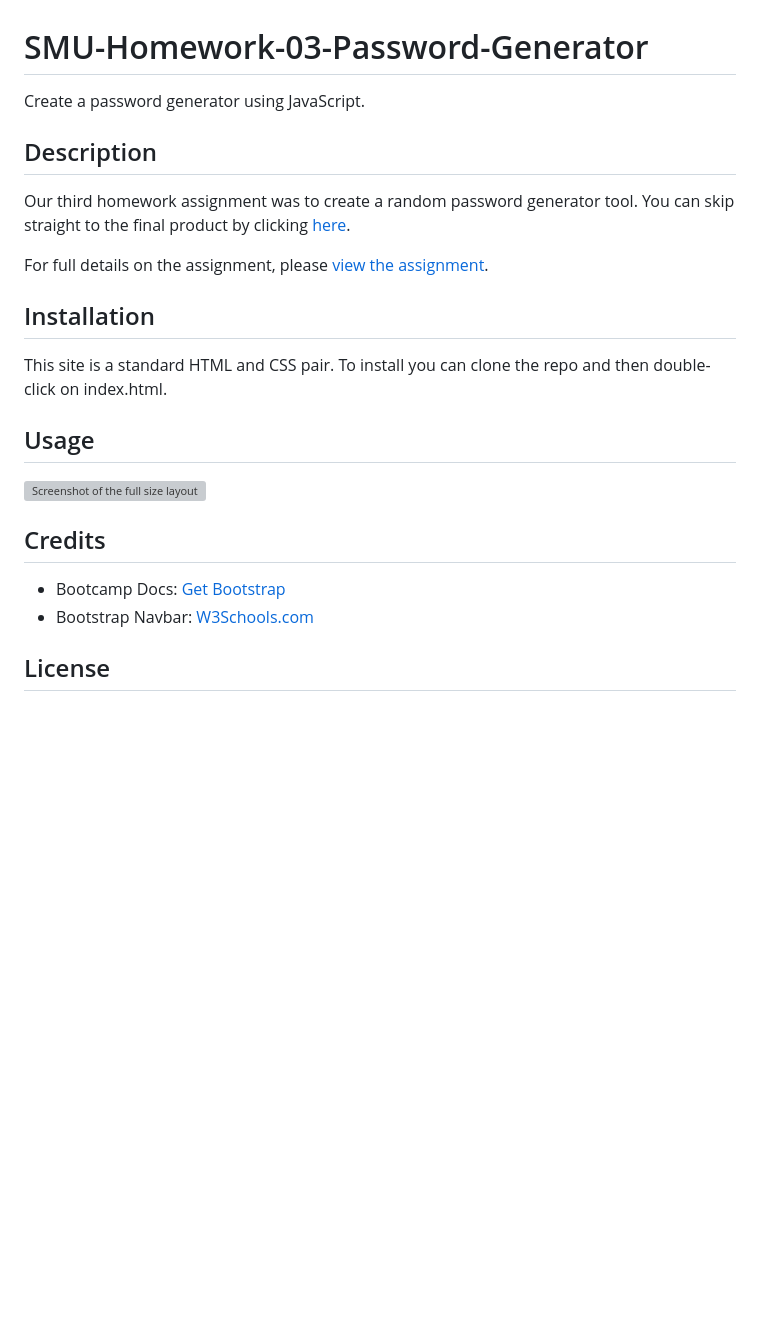
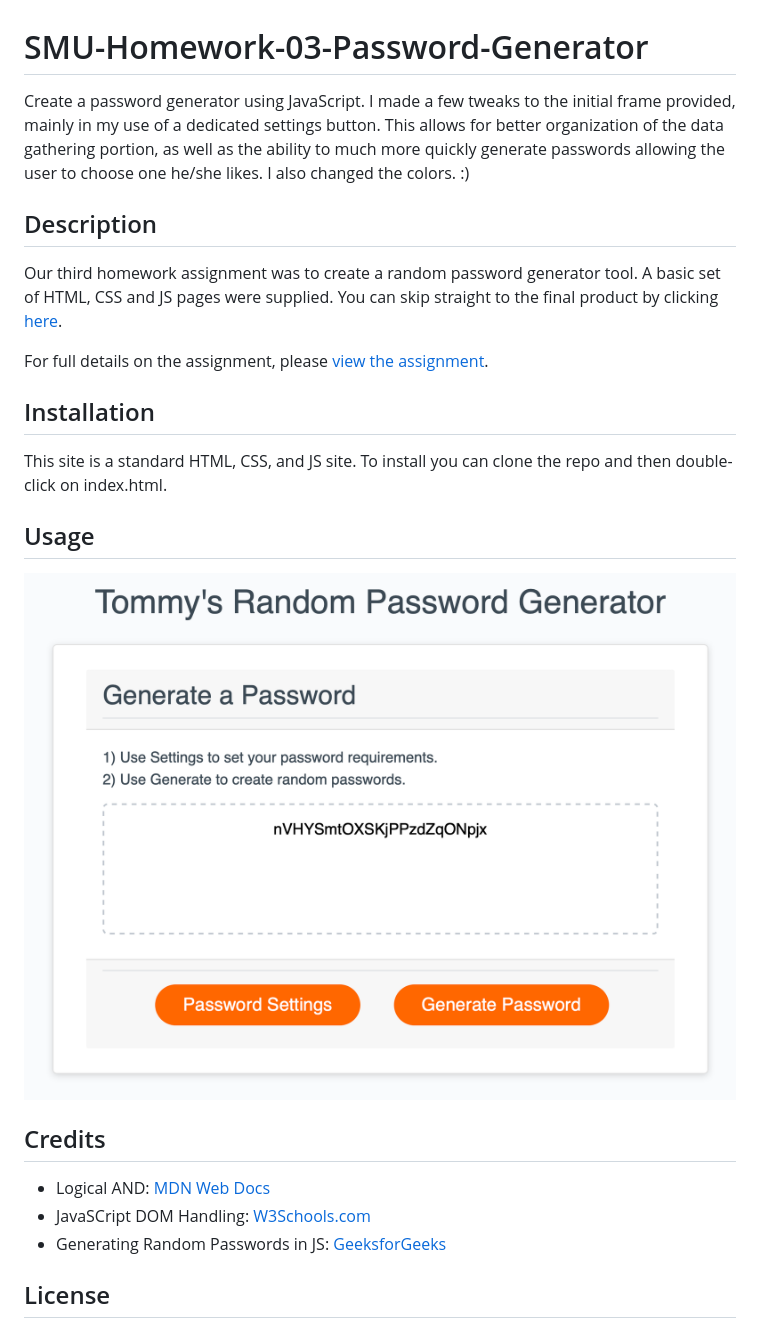
Before and after one commit to DJFriar/SMU-Homework-03, a Markdown page: README.md, the part around the change. GitHub-like rendering; pictures changed too: images/screenshot.png (added); blank space fills up the shorter version; grey boxes are pictures that could not be loaded.

Commit message:
updated readme, added screenshot.

```diff
--- a/README.md
+++ b/README.md
@@ -1,25 +1,26 @@
 # SMU-Homework-03-Password-Generator
 
-Create a password generator using JavaScript.
+Create a password generator using JavaScript. I made a few tweaks to the initial frame provided, mainly in my use of a dedicated settings button. This allows for better organization of the data gathering portion, as well as the ability to much more quickly generate passwords allowing the user to choose one he/she likes. I also changed the colors. :)
 
 ## Description
 
-Our third homework assignment was to create a random password generator tool. You can skip straight to the final product by clicking [here](https://djfriar.github.io/SMU-Homework-03-Password-Generator/).
+Our third homework assignment was to create a random password generator tool. A basic set of HTML, CSS and JS pages were supplied. You can skip straight to the final product by clicking [here](https://djfriar.github.io/SMU-Homework-03-Password-Generator/).
 
 For full details on the assignment, please [view the assignment](ASSIGNMENT.md).
 
 ## Installation
 
-This site is a standard HTML and CSS pair. To install you can clone the repo and then double-click on index.html.
+This site is a standard HTML, CSS, and JS site. To install you can clone the repo and then double-click on index.html.
 
 ## Usage
 
-![Screenshot of the full size layout](./images/FullSizeScreenshot.png)
+![Screenshot of the full size layout](./images/screenshot.png)
 
 ## Credits
 
-- Bootcamp Docs: [Get Bootstrap](https://getbootstrap.com/docs/4.0/getting-started/introduction/)
-- Bootstrap Navbar: [W3Schools.com](https://www.w3schools.com/bootstrap/bootstrap_navbar.asp)
+- Logical AND: [MDN Web Docs](https://developer.mozilla.org/en-US/docs/Web/JavaScript/Reference/Operators/Logical_AND)
+- JavaSCript DOM Handling: [W3Schools.com](https://www.w3schools.com/js/js_htmldom_eventlistener.asp)
+- Generating Random Passwords in JS: [GeeksforGeeks](https://www.geeksforgeeks.org/how-to-generate-a-random-password-using-javascript/)
 
 ## License
 
```
Also changed, not shown: ASSIGNMENT.md (+1 -1 lines), 1 other file.
